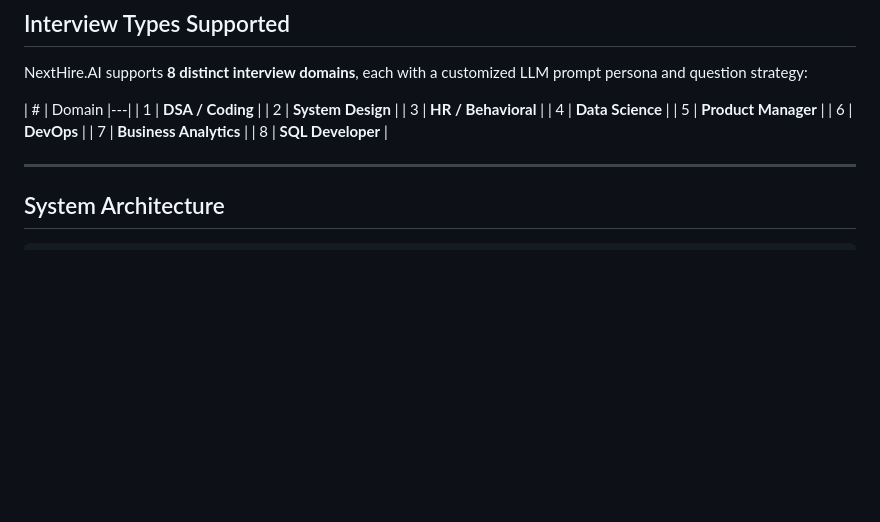
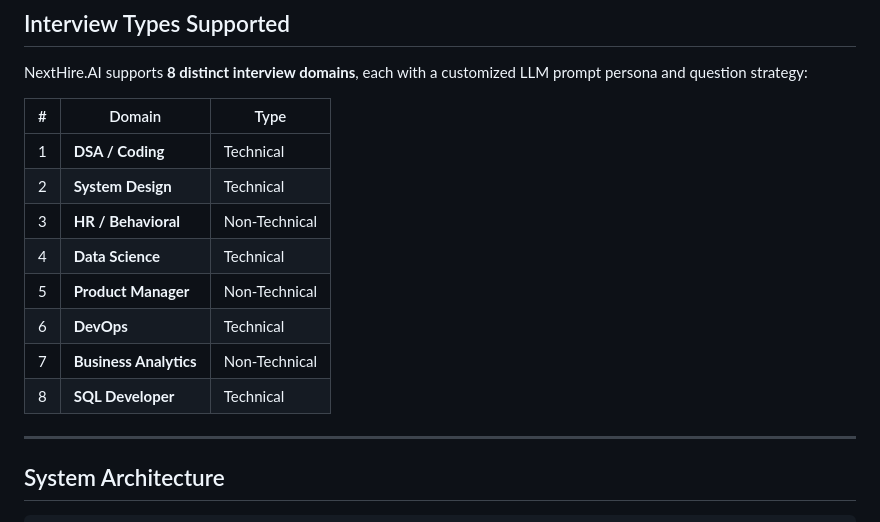
Before and after one commit to harshraj0049/nexthire-ai-interview-platform, a Markdown page: README.md, the part around the change. Rendered like a GitHub page; blank space fills up the shorter version.

```diff
--- a/README.md
+++ b/README.md
@@ -85,16 +85,16 @@ It is a **full-stack, production-grade interview simulation system** that replic
 
 NextHire.AI supports **8 distinct interview domains**, each with a customized LLM prompt persona and question strategy:
 
-| # | Domain
-|---|
-| 1 | **DSA / Coding** |
-| 2 | **System Design** |
-| 3 | **HR / Behavioral** |
-| 4 | **Data Science** |
-| 5 | **Product Manager** |
-| 6 | **DevOps** |
-| 7 | **Business Analytics** |
-| 8 | **SQL Developer** |
+| # | Domain | Type |
+|---|---|---|
+| 1 | **DSA / Coding** | Technical |
+| 2 | **System Design** | Technical |
+| 3 | **HR / Behavioral** | Non-Technical |
+| 4 | **Data Science** | Technical |
+| 5 | **Product Manager** | Non-Technical |
+| 6 | **DevOps** | Technical |
+| 7 | **Business Analytics** | Non-Technical |
+| 8 | **SQL Developer** | Technical |
 
 ---
 
```
